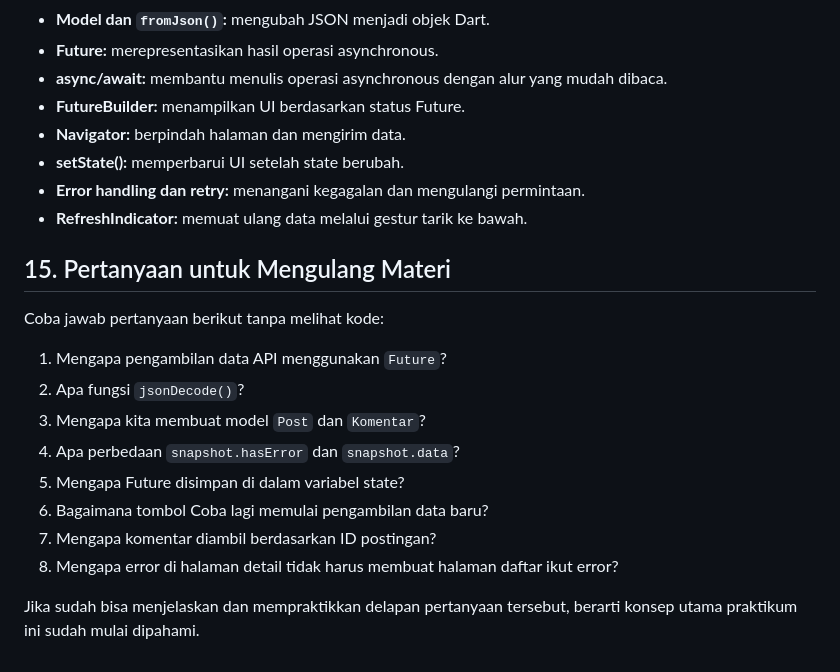
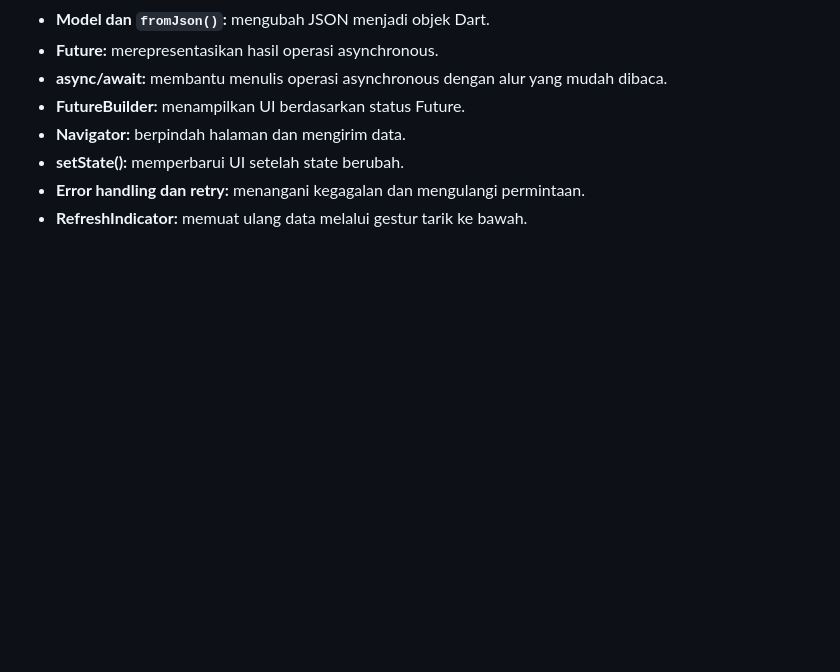
Before and after one commit to HanumKhumaira/pemmob, a Markdown page: pert4/README.md, the part around the change. Drawn GitHub-style; blank space fills up the shorter version.

```diff
--- a/pert4/README.md
+++ b/pert4/README.md
@@ -361,18 +361,3 @@ Hal terpenting yang perlu diingat dari praktikum ini:
 - **setState():** memperbarui UI setelah state berubah.
 - **Error handling dan retry:** menangani kegagalan dan mengulangi permintaan.
 - **RefreshIndicator:** memuat ulang data melalui gestur tarik ke bawah.
-
-## 15. Pertanyaan untuk Mengulang Materi
-
-Coba jawab pertanyaan berikut tanpa melihat kode:
-
-1. Mengapa pengambilan data API menggunakan `Future`?
-2. Apa fungsi `jsonDecode()`?
-3. Mengapa kita membuat model `Post` dan `Komentar`?
-4. Apa perbedaan `snapshot.hasError` dan `snapshot.data`?
-5. Mengapa Future disimpan di dalam variabel state?
-6. Bagaimana tombol Coba lagi memulai pengambilan data baru?
-7. Mengapa komentar diambil berdasarkan ID postingan?
-8. Mengapa error di halaman detail tidak harus membuat halaman daftar ikut error?
-
-Jika sudah bisa menjelaskan dan mempraktikkan delapan pertanyaan tersebut, berarti konsep utama praktikum ini sudah mulai dipahami.
```
